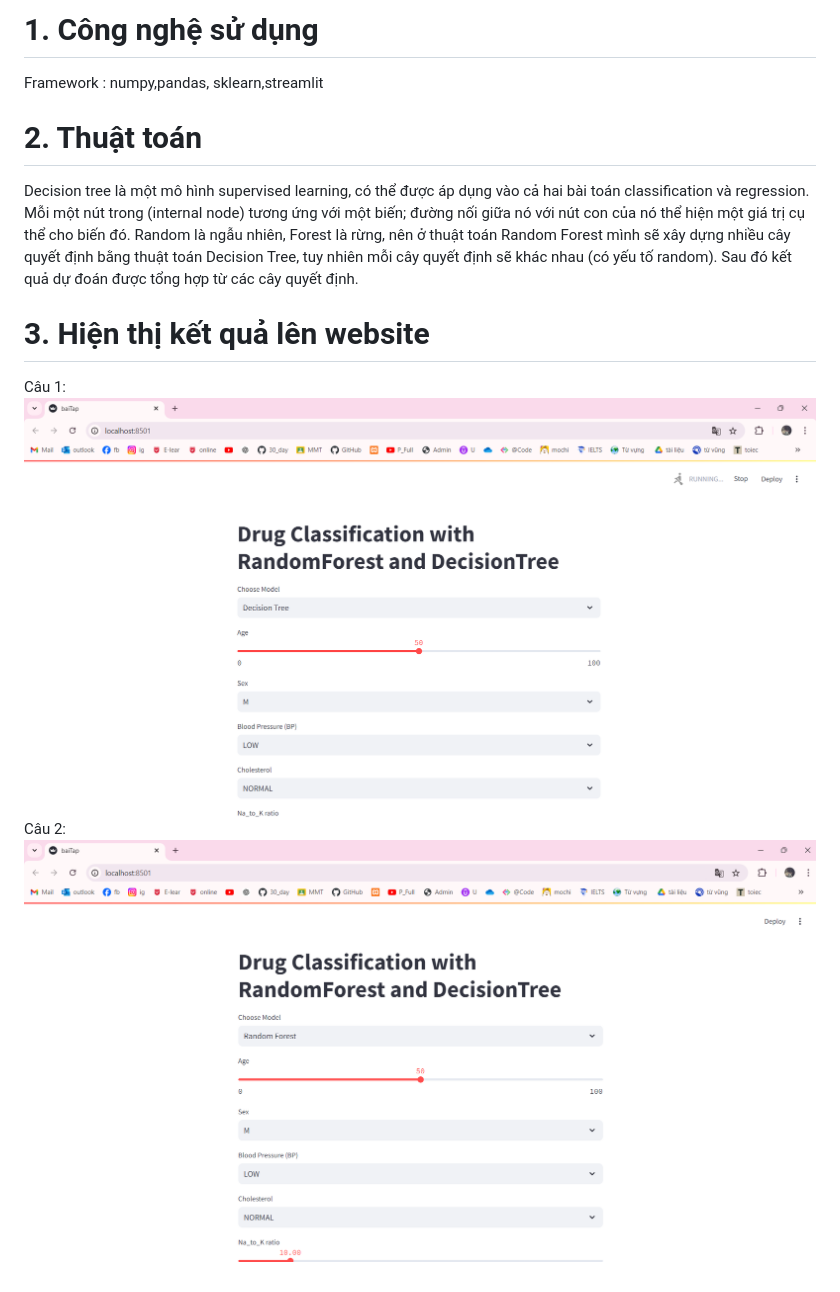
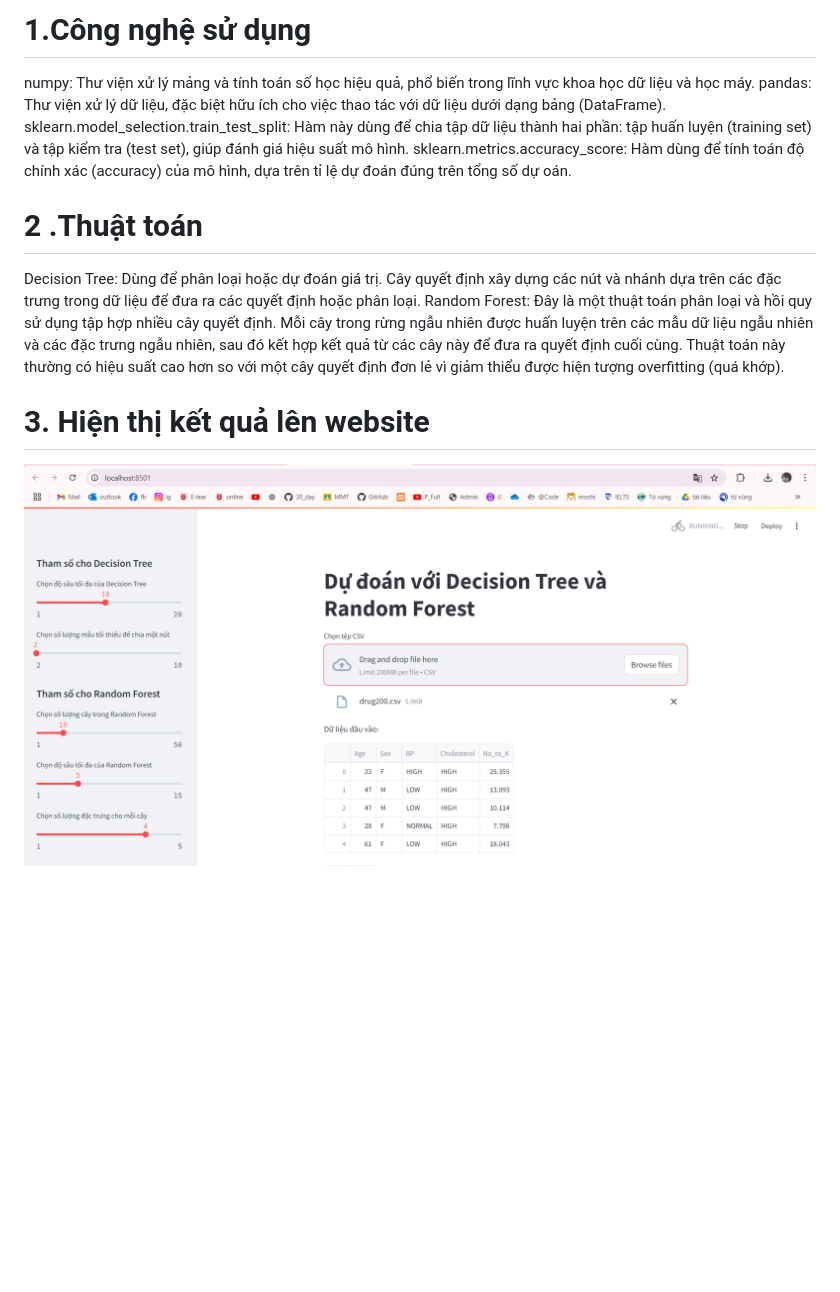
Before and after one commit to thaivietlap/Machine_Learning-K28_CNTT, a Markdown page: Tuan04/README.md, the part around the change. Rendered like a GitHub page; pictures changed too: Tuan04/baitap.png (added), Tuan04/decisionTree.png (deleted), Tuan04/randomForest.png (deleted); blank space fills up the shorter version.

```diff
--- a/Tuan04/README.md
+++ b/Tuan04/README.md
@@ -1,10 +1,10 @@
-# 1. Công nghệ sử dụng
-Framework : numpy,pandas, sklearn,streamlit
-# 2. Thuật toán
-Decision tree là một mô hình supervised learning, có thể được áp dụng vào cả hai bài toán classification và regression. Mỗi một nút trong (internal node) tương ứng với một biến; đường nối giữa nó với nút con của nó thể hiện một giá trị cụ thể cho biến đó.
-Random là ngẫu nhiên, Forest là rừng, nên ở thuật toán Random Forest mình sẽ xây dựng nhiều cây quyết định bằng thuật toán Decision Tree, tuy nhiên mỗi cây quyết định sẽ khác nhau (có yếu tố random). Sau đó kết quả dự đoán được tổng hợp từ các cây quyết định.
+# 1.Công nghệ sử dụng
+numpy: Thư viện xử lý mảng và tính toán số học hiệu quả, phổ biến trong lĩnh vực khoa học dữ liệu và học máy.
+pandas: Thư viện xử lý dữ liệu, đặc biệt hữu ích cho việc thao tác với dữ liệu dưới dạng bảng (DataFrame).
+sklearn.model_selection.train_test_split: Hàm này dùng để chia tập dữ liệu thành hai phần: tập huấn luyện (training set) và tập kiểm tra (test set), giúp đánh giá hiệu suất mô hình.
+sklearn.metrics.accuracy_score: Hàm dùng để tính toán độ chính xác (accuracy) của mô hình, dựa trên tỉ lệ dự đoán đúng trên tổng số dự oán.
+# 2 .Thuật toán
+Decision Tree: Dùng để phân loại hoặc dự đoán giá trị. Cây quyết định xây dựng các nút và nhánh dựa trên các đặc trưng trong dữ liệu để đưa ra các quyết định hoặc phân loại.
+Random Forest: Đây là một thuật toán phân loại và hồi quy sử dụng tập hợp nhiều cây quyết định. Mỗi cây trong rừng ngẫu nhiên được huấn luyện trên các mẫu dữ liệu ngẫu nhiên và các đặc trưng ngẫu nhiên, sau đó kết hợp kết quả từ các cây này để đưa ra quyết định cuối cùng. Thuật toán này thường có hiệu suất cao hơn so với một cây quyết định đơn lẻ vì giảm thiểu được hiện tượng overfitting (quá khớp).
 # 3. Hiện thị kết quả lên website
-Câu 1:
-![Câu 1](decisionTree.png)
-Câu 2:
-![Câu 2](randomForest.png)
+![kết quả](baitap.png)
```
Also changed, not shown: 8 other files.
